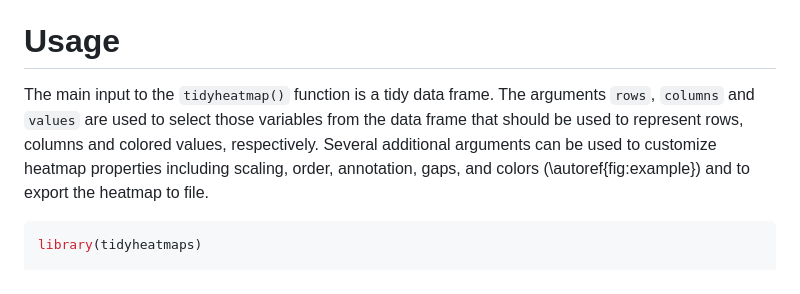
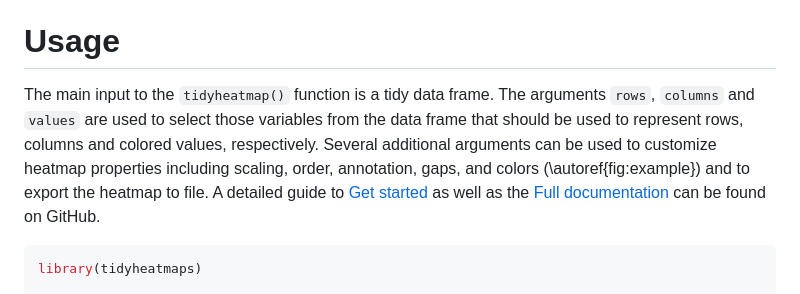
Before and after one commit to jbengler/tidyheatmaps, a Markdown page: paper.md, the part around the change. Rendered like a GitHub page.

Commit message:
Update JOSS paper

````diff
--- a/paper.md
+++ b/paper.md
@@ -32,7 +32,7 @@ As such, `tidyheatmaps` tries to solve a similar problem as the `tidyHeatmap` pa
 
 # Usage
 
-The main input to the `tidyheatmap()` function is a tidy data frame. The arguments `rows`, `columns` and `values` are used to select those variables from the data frame that should be used to represent rows, columns and colored values, respectively. Several additional arguments can be used to customize heatmap properties including scaling, order, annotation, gaps, and colors (\autoref{fig:example}) and to export the heatmap to file.
+The main input to the `tidyheatmap()` function is a tidy data frame. The arguments `rows`, `columns` and `values` are used to select those variables from the data frame that should be used to represent rows, columns and colored values, respectively. Several additional arguments can be used to customize heatmap properties including scaling, order, annotation, gaps, and colors (\autoref{fig:example}) and to export the heatmap to file. A detailed guide to [Get started](https://jbengler.github.io/tidyheatmaps/articles/tidyheatmaps.html) as well as the [Full documentation](https://jbengler.github.io/tidyheatmaps/index.html) can be found on GitHub.
 
 ``` r
 library(tidyheatmaps)
````
